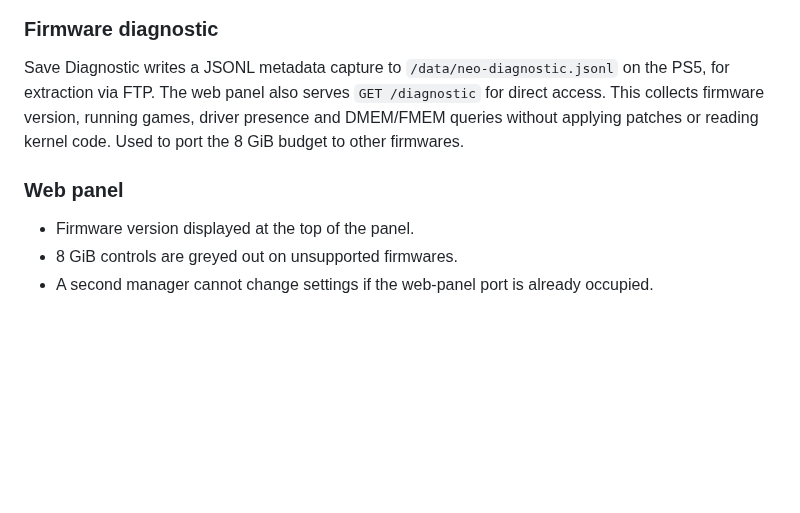
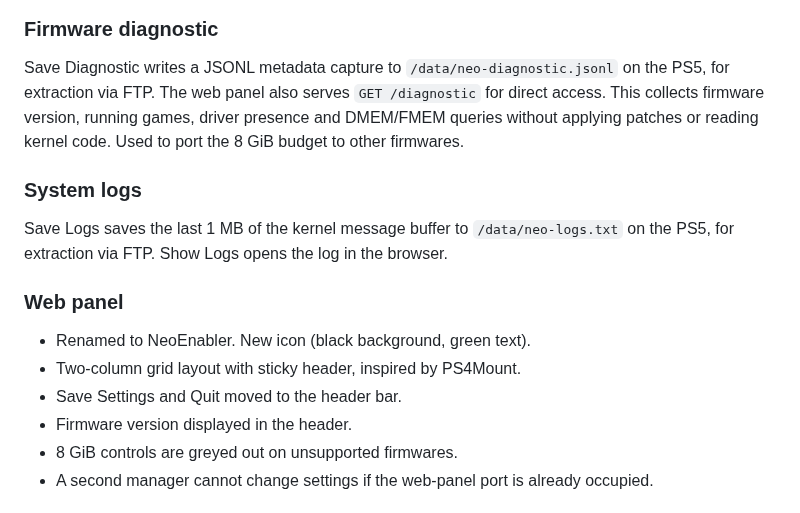
Before and after one commit to TheaCriminal/NeoEnablerProtest, a Markdown page: CHANGELOG.md, the part around the change. GitHub-like rendering; blank space fills up the shorter version.

```diff
--- a/CHANGELOG.md
+++ b/CHANGELOG.md
@@ -32,9 +32,17 @@ extraction via FTP. The web panel also serves `GET /diagnostic` for direct acces
 firmware version, running games, driver presence and DMEM/FMEM queries without applying patches or
 reading kernel code. Used to port the 8 GiB budget to other firmwares.
 
+### System logs
+
+Save Logs saves the last 1 MB of the kernel message buffer to `/data/neo-logs.txt` on the PS5, for
+extraction via FTP. Show Logs opens the log in the browser.
+
 ### Web panel
 
-- Firmware version displayed at the top of the panel.
+- Renamed to NeoEnabler. New icon (black background, green text).
+- Two-column grid layout with sticky header, inspired by PS4Mount.
+- Save Settings and Quit moved to the header bar.
+- Firmware version displayed in the header.
 - 8 GiB controls are greyed out on unsupported firmwares.
 - A second manager cannot change settings if the web-panel port is already occupied.
 
```
Also changed, not shown: README.md (+9 -7 lines), assets/icon0.png, 3 other files.
